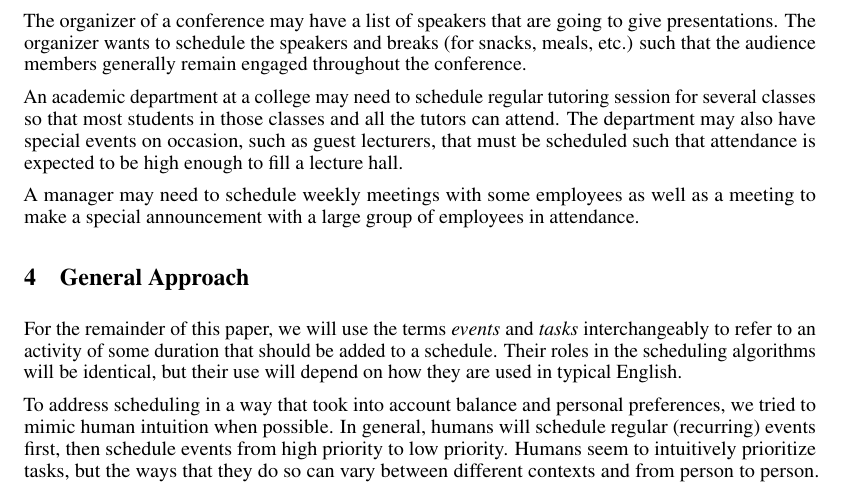
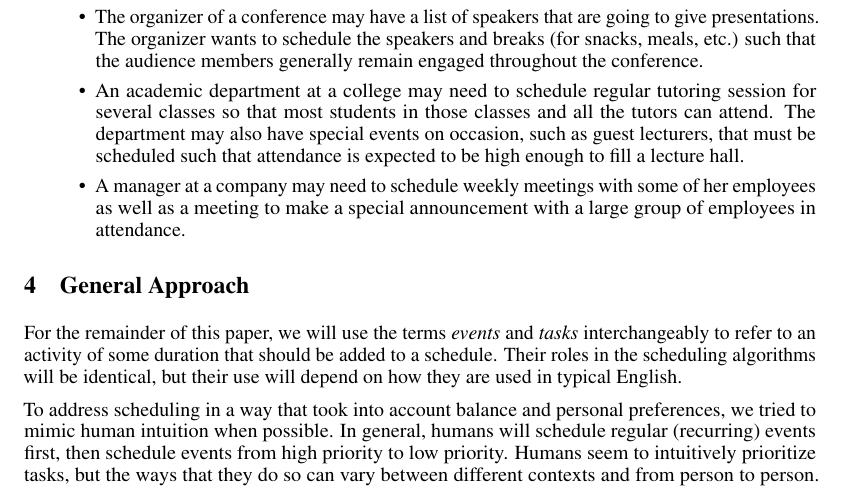
Before and after one commit to stetsonbost/big-data-research, a LaTeX paper (PaperDraft/ANAfBS.tex): part of page 2 of 5, cut so that both start at the same text. Compiled offline with pdfLaTeX.

Commit message:
Reformat examples

```diff
--- a/PaperDraft/ANAfBS.tex
+++ b/PaperDraft/ANAfBS.tex
@@ -92,16 +93,17 @@ Scheduling, adaptive algorithm, nested algorithm, machine learning, big data
 		One example, which will be explored later in this paper, is a college student making a weekly schedule that includes classes, homework, meals, free time, a job, sleep, etc.
-
+ 	\item
 	 	Another example might be an (office) employee's work schedule. This can be considered on different time scales. For a day, the employee might need a schedule that includes when he or she should start and end, what time different tasks or meetings will take place, and when to have meals and breaks. With a longer timescale, such as a month or quarter, the employee might need to schedule which days to work on different projects, when training or business trips will take place, and when to take personal time off from work.
-
+ 	\item
 	 	An elementary school teacher has required standards that his or her students must meet. The teacher must create a flexible schedule for the academic year that plans when to cover different topics in order to meet the requirements. Additionally, the teacher may need to plan for field trips, ``slack'' days (in case the class falls behind schedule), as well as incorporate a larger school-wide schedule including events such as assemblies, parent-teacher conferences, and breaks. The teacher may divide the topics into units, and the calendar into months or weeks. Depending on the pace of the class throughout the year, the schedule may need to be adjusted to either move faster or slower later on.
-
+ 	\item
 	 	A family on vacation may have a list of activities they want to do while visiting a particular place before they leave.
-
+	\item
 	 	The organizer of a conference may have a list of speakers that are going to give presentations. The organizer wants to schedule the speakers and breaks (for snacks, meals, etc.) such that the audience members generally remain engaged throughout the conference.
-
+	\item
 	 	An academic department at a college may need to schedule regular tutoring session for several classes so that most students in those classes and all the tutors can attend. The department may also have special events on occasion, such as guest lecturers, that must be scheduled such that attendance is expected to be high enough to fill a lecture hall.
-
- 	A manager may need to schedule weekly meetings with some employees as well as a meeting to make a special announcement with a large group of employees in attendance.
+	\item
+	 	A manager at a company may need to schedule weekly meetings with some of her employees as well as a meeting to make a special announcement with a large group of employees in attendance.
+	\end{itemize}
 
 \section{General Approach}
 	For the remainder of this paper, we will use the terms \emph{events} and \emph{tasks} interchangeably to refer to an activity of some duration that should be added to a schedule.
```
Also changed, not shown: PaperDraft/ANAfBS.pdf, PaperDraft/ANAfBS.tex (3 more changed lines). Lines whose indentation alone changed are shown as unchanged.
